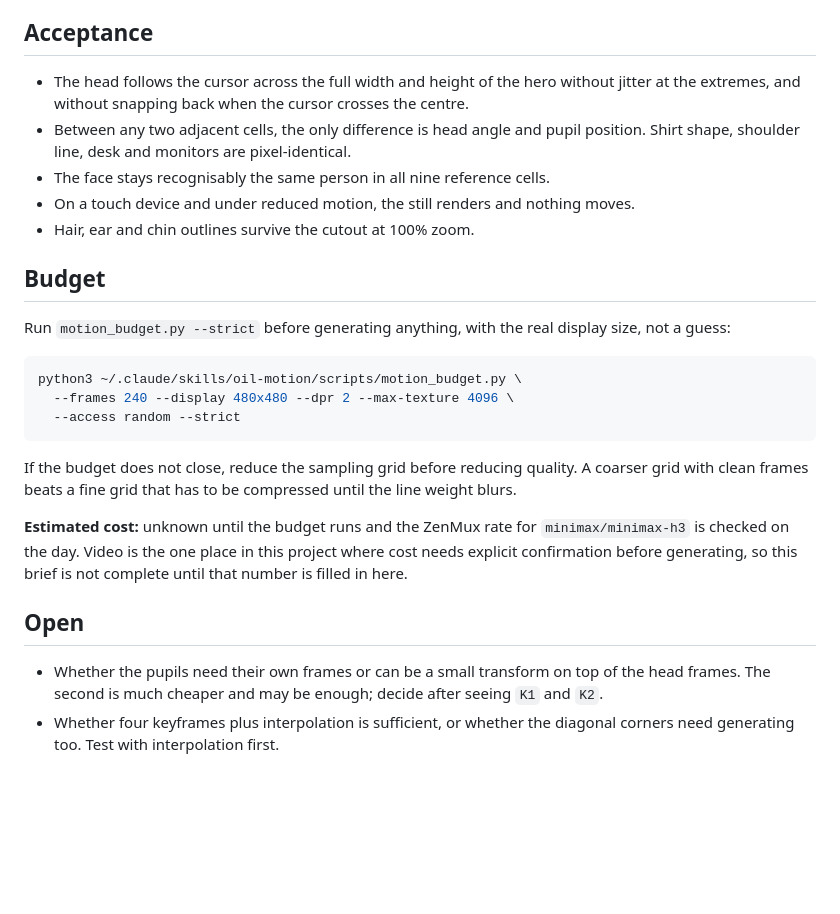
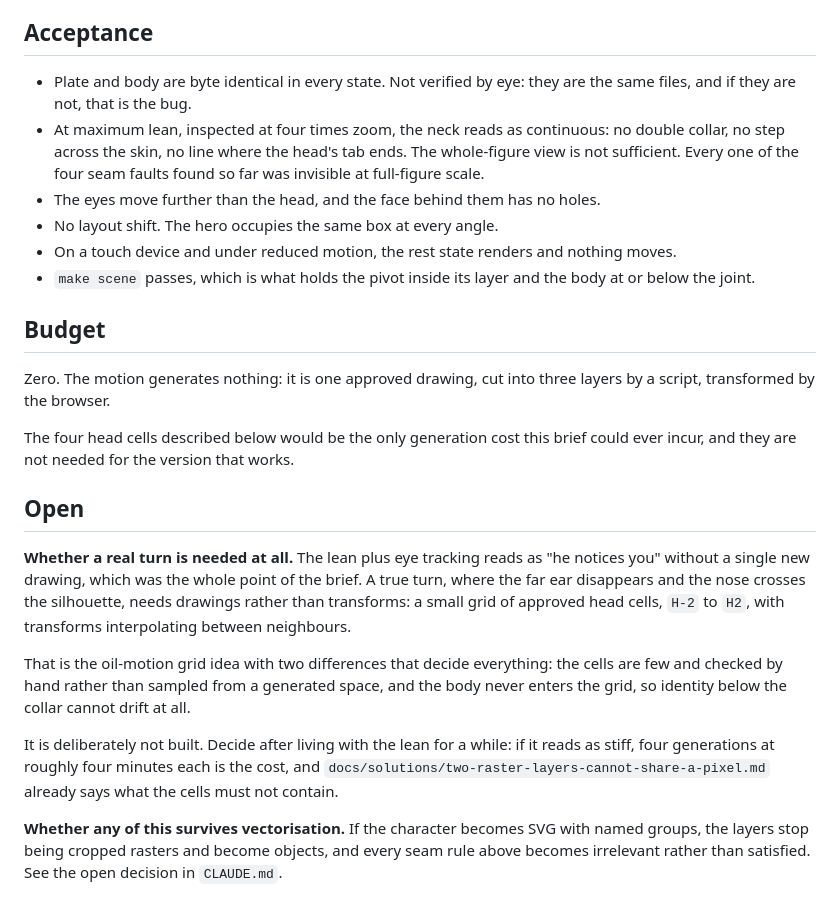
Before and after one commit to otaviotemoteo/toolkit, a Markdown page: briefs/hero-character/motion.md, the part around one of its changes. Rendered like a GitHub page; blank space fills up the shorter version.

Commit message:
docs: rewrite the motion brief for compositing

````diff
--- a/briefs/hero-character/motion.md
+++ b/briefs/hero-character/motion.md
@@ -74,40 +90,46 @@ primitive rather than per component.
 
 ## Acceptance
 
-- The head follows the cursor across the full width and height of the hero
-  without jitter at the extremes, and without snapping back when the cursor
-  crosses the centre.
-- Between any two adjacent cells, the only difference is head angle and pupil
-  position. Shirt shape, shoulder line, desk and monitors are pixel-identical.
-- The face stays recognisably the same person in all nine reference cells.
-- On a touch device and under reduced motion, the still renders and nothing
+- Plate and body are byte identical in every state. Not verified by eye: they
+  are the same files, and if they are not, that is the bug.
+- At maximum lean, inspected at four times zoom, the neck reads as continuous:
+  no double collar, no step across the skin, no line where the head's tab ends.
+  The whole-figure view is not sufficient. Every one of the four seam faults
+  found so far was invisible at full-figure scale.
+- The eyes move further than the head, and the face behind them has no holes.
+- No layout shift. The hero occupies the same box at every angle.
+- On a touch device and under reduced motion, the rest state renders and nothing
   moves.
-- Hair, ear and chin outlines survive the cutout at 100% zoom.
+- `make scene` passes, which is what holds the pivot inside its layer and the
+  body at or below the joint.
 
 ## Budget
 
-Run `motion_budget.py --strict` before generating anything, with the real display
-size, not a guess:
+Zero. The motion generates nothing: it is one approved drawing, cut into three
+layers by a script, transformed by the browser.
 
-```bash
-python3 ~/.claude/skills/oil-motion/scripts/motion_budget.py \
-  --frames 240 --display 480x480 --dpr 2 --max-texture 4096 \
-  --access random --strict
-```
-
-If the budget does not close, reduce the sampling grid before reducing quality.
-A coarser grid with clean frames beats a fine grid that has to be compressed
-until the line weight blurs.
-
-**Estimated cost:** unknown until the budget runs and the ZenMux rate for
-`minimax/minimax-h3` is checked on the day. Video is the one place in this
-project where cost needs explicit confirmation before generating, so this brief
-is not complete until that number is filled in here.
+The four head cells described below would be the only generation cost this brief
+could ever incur, and they are not needed for the version that works.
 
 ## Open
 
-- Whether the pupils need their own frames or can be a small transform on top of
-  the head frames. The second is much cheaper and may be enough; decide after
-  seeing `K1` and `K2`.
-- Whether four keyframes plus interpolation is sufficient, or whether the
-  diagonal corners need generating too. Test with interpolation first.
+**Whether a real turn is needed at all.** The lean plus eye tracking reads as
+"he notices you" without a single new drawing, which was the whole point of the
+brief. A true turn, where the far ear disappears and the nose crosses the
+silhouette, needs drawings rather than transforms: a small grid of approved head
+cells, `H-2` to `H2`, with transforms interpolating between neighbours.
+
+That is the oil-motion grid idea with two differences that decide everything:
+the cells are few and checked by hand rather than sampled from a generated
+space, and the body never enters the grid, so identity below the collar cannot
+drift at all.
+
+It is deliberately not built. Decide after living with the lean for a while: if
+it reads as stiff, four generations at roughly four minutes each is the cost,
+and `docs/solutions/two-raster-layers-cannot-share-a-pixel.md` already says what
+the cells must not contain.
+
+**Whether any of this survives vectorisation.** If the character becomes SVG
+with named groups, the layers stop being cropped rasters and become objects, and
+every seam rule above becomes irrelevant rather than satisfied. See the open
+decision in `CLAUDE.md`.
````
Also changed, not shown: other parts of briefs/hero-character/motion.md (+65 -49 lines).
